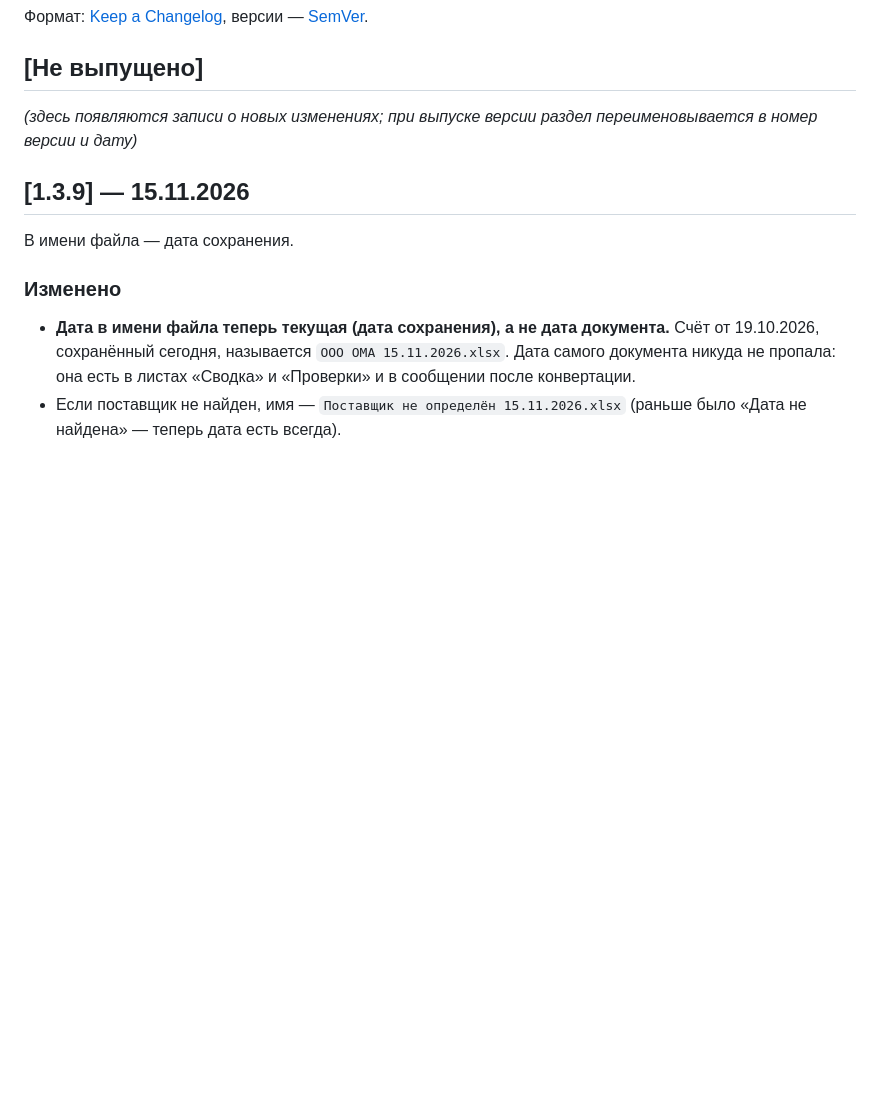
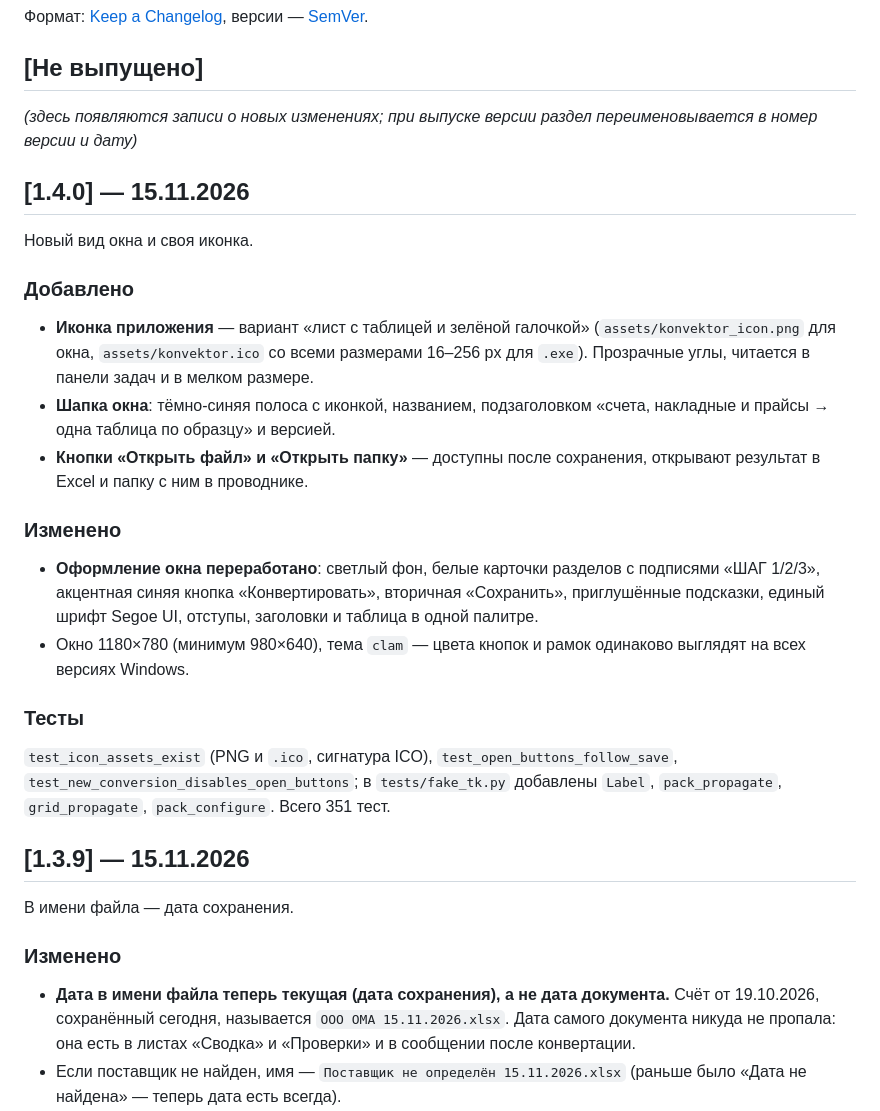
Before and after one commit to slchumak75-sketch/konvektor-zagruzki, a Markdown page: CHANGELOG.md, the part around the change. Rendered like a GitHub page; blank space fills up the shorter version.

```diff
--- a/CHANGELOG.md
+++ b/CHANGELOG.md
@@ -7,6 +7,37 @@
 
 _(здесь появляются записи о новых изменениях; при выпуске версии раздел
 переименовывается в номер версии и дату)_
+
+## [1.4.0] — 15.11.2026
+
+Новый вид окна и своя иконка.
+
+### Добавлено
+
+* **Иконка приложения** — вариант «лист с таблицей и зелёной галочкой»
+  (`assets/konvektor_icon.png` для окна, `assets/konvektor.ico` со всеми
+  размерами 16–256 px для `.exe`). Прозрачные углы, читается в панели задач
+  и в мелком размере.
+* **Шапка окна**: тёмно-синяя полоса с иконкой, названием, подзаголовком
+  «счета, накладные и прайсы → одна таблица по образцу» и версией.
+* **Кнопки «Открыть файл» и «Открыть папку»** — доступны после сохранения,
+  открывают результат в Excel и папку с ним в проводнике.
+
+### Изменено
+
+* **Оформление окна переработано**: светлый фон, белые карточки разделов
+  с подписями «ШАГ 1/2/3», акцентная синяя кнопка «Конвертировать»,
+  вторичная «Сохранить», приглушённые подсказки, единый шрифт Segoe UI,
+  отступы, заголовки и таблица в одной палитре.
+* Окно 1180×780 (минимум 980×640), тема `clam` — цвета кнопок и рамок
+  одинаково выглядят на всех версиях Windows.
+
+### Тесты
+
+`test_icon_assets_exist` (PNG и `.ico`, сигнатура ICO),
+`test_open_buttons_follow_save`, `test_new_conversion_disables_open_buttons`;
+в `tests/fake_tk.py` добавлены `Label`, `pack_propagate`, `grid_propagate`,
+`pack_configure`. Всего 351 тест.
 
 ## [1.3.9] — 15.11.2026
 
```
Also changed, not shown: README.md (+2 -0 lines), assets/konvektor_icon.png, docs/screenshots/Окно_1.4.0.png (added), 6 other files.
